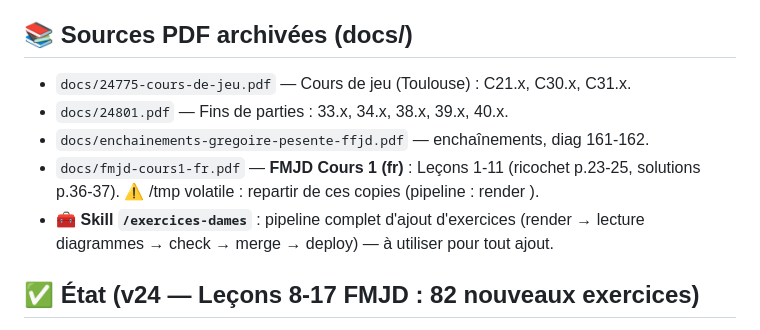
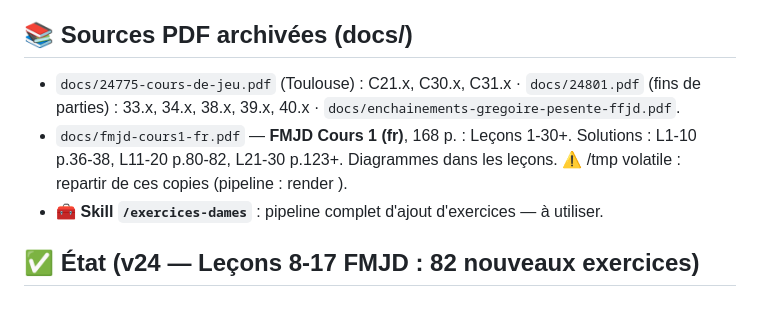
Before and after one commit to andypaypow/dames-internationales, a Markdown page: memory.md, the part around the change. Drawn GitHub-style.

Commit message:
memory: ≤100 lignes

```diff
--- a/memory.md
+++ b/memory.md
@@ -5,13 +5,12 @@ Application web de dames internationales (10×10, 20 pions, règles FID).
 Repo Vite+TS : `src/{regles,ia,app,exercices,exos-gen,exo-img}.ts` · `npm run dev/test/deploy`.
 
 ## 📚 Sources PDF archivées (docs/)
-- `docs/24775-cours-de-jeu.pdf` — Cours de jeu (Toulouse) : C21.x, C30.x, C31.x.
-- `docs/24801.pdf` — Fins de parties : 33.x, 34.x, 38.x, 39.x, 40.x.
-- `docs/enchainements-gregoire-pesente-ffjd.pdf` — enchaînements, diag 161-162.
-- `docs/fmjd-cours1-fr.pdf` — **FMJD Cours 1 (fr)** : Leçons 1-11 (ricochet p.23-25,
-  solutions p.36-37). ⚠️ /tmp volatile : repartir de ces copies (pipeline : render <pdf>).
-- 🧰 **Skill `/exercices-dames`** : pipeline complet d'ajout d'exercices
-  (render → lecture diagrammes → check → merge → deploy) — à utiliser pour tout ajout.
+- `docs/24775-cours-de-jeu.pdf` (Toulouse) : C21.x, C30.x, C31.x · `docs/24801.pdf`
+  (fins de parties) : 33.x, 34.x, 38.x, 39.x, 40.x · `docs/enchainements-gregoire-pesente-ffjd.pdf`.
+- `docs/fmjd-cours1-fr.pdf` — **FMJD Cours 1 (fr)**, 168 p. : Leçons 1-30+. Solutions :
+  L1-10 p.36-38, L11-20 p.80-82, L21-30 p.123+. Diagrammes dans les leçons.
+  ⚠️ /tmp volatile : repartir de ces copies (pipeline : render <pdf>).
+- 🧰 **Skill `/exercices-dames`** : pipeline complet d'ajout d'exercices — à utiliser.
 
 ## ✅ État (v24 — Leçons 8-17 FMJD : 82 nouveaux exercices)
 - **v24** : leçons 8 (bombe), 9 (arche), 10 (Napoléon), 11 (autres coups), 12 (forcing),
```
